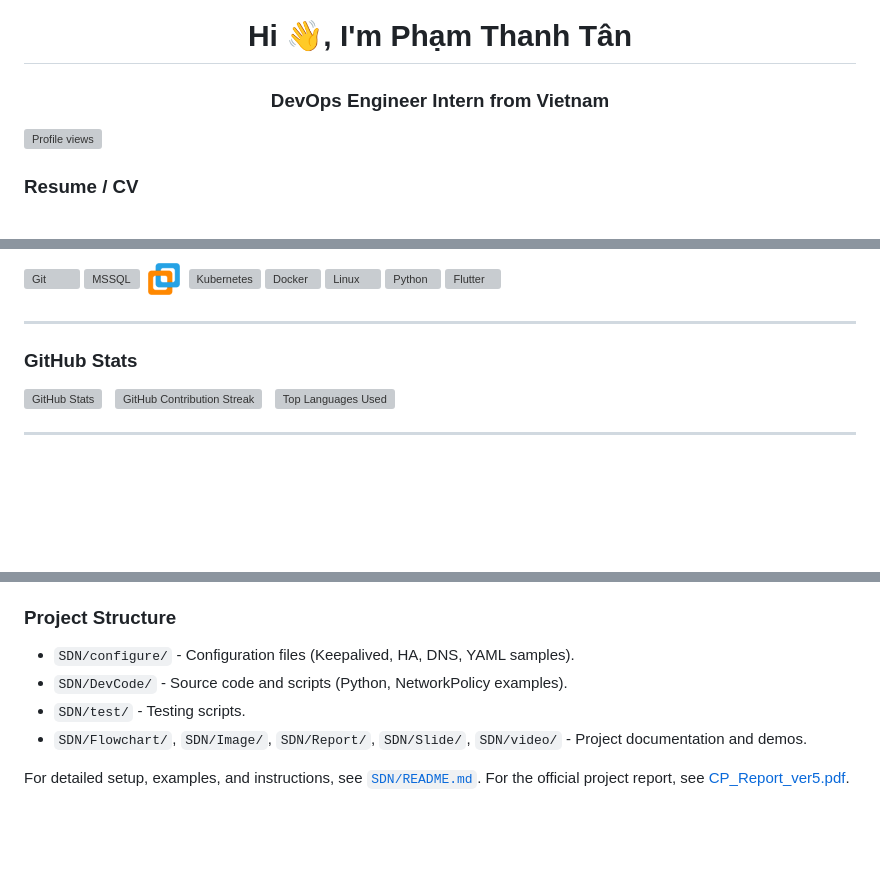
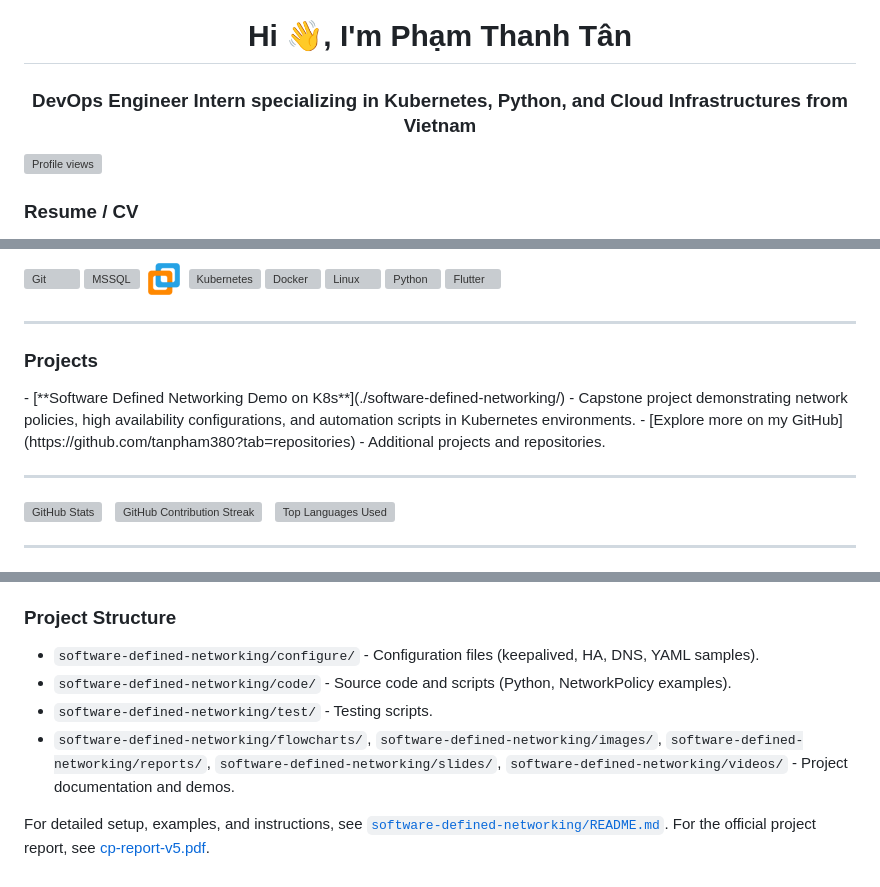
Before and after one commit to tanpham380/tanpham380, a Markdown page: README.md, 3 parts joined by grey strips. Rendered like a GitHub page; blank space fills up the shorter version; grey boxes are pictures that could not be loaded.

Commit message:
Update README.md for consistency, add Projects section, email contact, SEO keywords, and more visuals

```diff
--- a/README.md
+++ b/README.md
@@ -1,5 +1,5 @@
 <h1 align="center">Hi 👋, I'm Phạm Thanh Tân</h1>
-<h3 align="center">DevOps Engineer Intern from Vietnam</h3>
+<h3 align="center">DevOps Engineer Intern specializing in Kubernetes, Python, and Cloud Infrastructures from Vietnam</h3>
 
 <p align="left">
   <img src="https://komarev.com/ghpvc/?username=tanpham380&color=orange" alt="Profile views" />
@@ -78,7 +81,13 @@ I’m a DevOps Engineer with a passion for automation, scalability, and problem-
 
 ---
 
-### GitHub Stats
+### Projects
+<p align="left">
+  - [**Software Defined Networking Demo on K8s**](./software-defined-networking/) - Capstone project demonstrating network policies, high availability configurations, and automation scripts in Kubernetes environments.
+  - [Explore more on my GitHub](https://github.com/tanpham380?tab=repositories) - Additional projects and repositories.
+</p>
+
+---
 <p align="left">
   <!-- Stats card (shows commits, PRs, issues, stars) -->
   <a href="https://github.com/tanpham380?tab=repositories">
@@ -121,9 +134,9 @@ Software Defined Networking (SDN) is a network architecture approach that separa
 - **Artifacts**: Includes flowcharts, reports, slides, and demo videos.
 
 ### Project Structure
-- `SDN/configure/` - Configuration files (Keepalived, HA, DNS, YAML samples).
-- `SDN/DevCode/` - Source code and scripts (Python, NetworkPolicy examples).
-- `SDN/test/` - Testing scripts.
-- `SDN/Flowchart/`, `SDN/Image/`, `SDN/Report/`, `SDN/Slide/`, `SDN/video/` - Project documentation and demos.
+- `software-defined-networking/configure/` - Configuration files (keepalived, HA, DNS, YAML samples).
+- `software-defined-networking/code/` - Source code and scripts (Python, NetworkPolicy examples).
+- `software-defined-networking/test/` - Testing scripts.
+- `software-defined-networking/flowcharts/`, `software-defined-networking/images/`, `software-defined-networking/reports/`, `software-defined-networking/slides/`, `software-defined-networking/videos/` - Project documentation and demos.
 
-For detailed setup, examples, and instructions, see [`SDN/README.md`](./SDN/README.md). For the official project report, see [CP_Report_ver5.pdf](./SDN/Report/CP_Report_ver5.pdf).
+For detailed setup, examples, and instructions, see [`software-defined-networking/README.md`](./software-defined-networking/README.md). For the official project report, see [cp-report-v5.pdf](./software-defined-networking/reports/cp-report-v5.pdf).
```
Also changed, not shown: other parts of README.md (+9 -2 lines).
